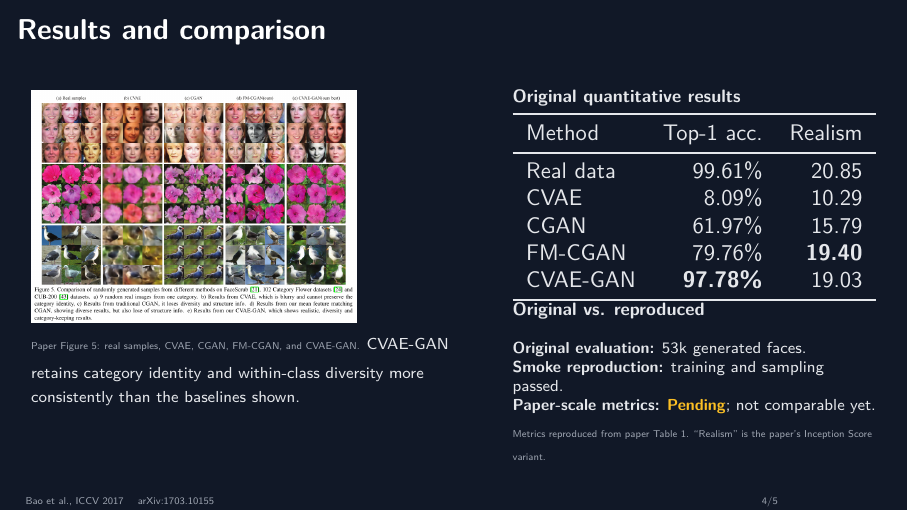
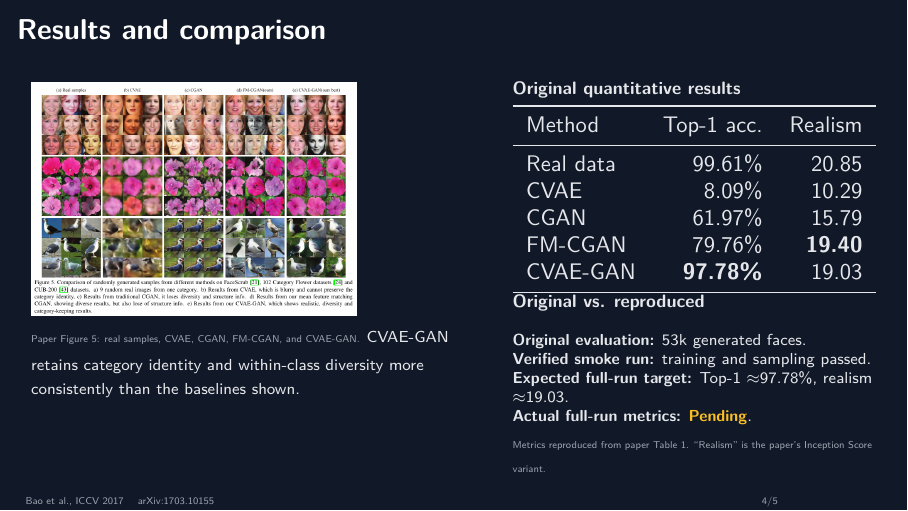
Before and after one commit to sivajeetsabdakar/cvae-gan-pytorch-reproduction, LaTeX slides (latex/presentation.tex): page 4 of 5. Compiled offline with pdfLaTeX.

Commit message:
Label paper metrics as expected reproduction targets

```diff
--- a/latex/presentation.tex
+++ b/latex/presentation.tex
@@ -137,8 +137,9 @@
     {\small\bfseries Original vs. reproduced}\par\vspace{0.2em}
     {\footnotesize
     \textbf{Original evaluation:} 53k generated faces.\par
-    \textbf{Smoke reproduction:} training and sampling passed.\par
-    \textbf{Paper-scale metrics:} \pending; not comparable yet.\par}
+    \textbf{Verified smoke run:} training and sampling passed.\par
+    \textbf{Expected full-run target:} Top-1 $\approx$97.78\%, realism $\approx$19.03.\par
+    \textbf{Actual full-run metrics:} \pending.\par}
     \source{Metrics reproduced from paper Table 1. ``Realism'' is the paper's Inception Score variant.}
   \end{column}
 \end{columns}
```
Also changed, not shown: README.md, latex/presentation.pdf.
